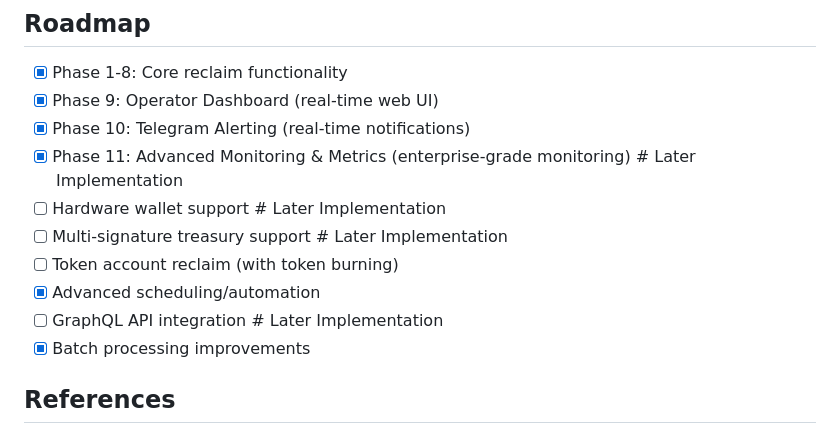
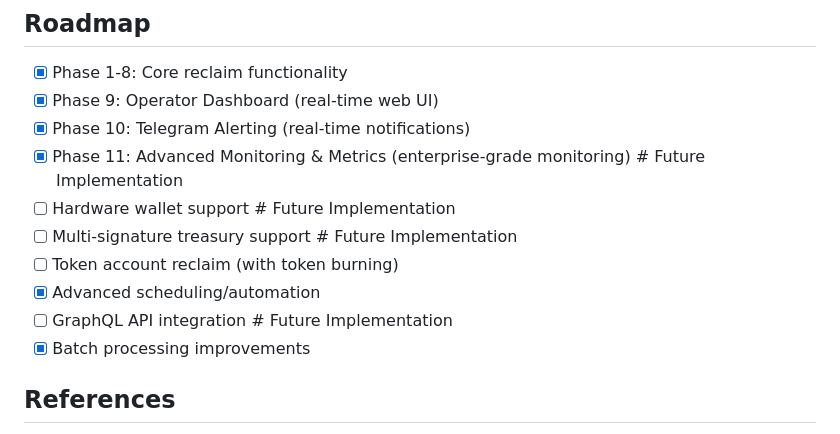
Before and after one commit to Alchemist70/kora-rent-reclaim-bot, a Markdown page: kora-rent-reclaim-bot/README.md, the part around the change. Rendered like a GitHub page.

```diff
--- a/kora-rent-reclaim-bot/README.md
+++ b/kora-rent-reclaim-bot/README.md
@@ -614,12 +614,12 @@ For issues, questions, or suggestions:
 - [x] Phase 1-8: Core reclaim functionality
 - [x] Phase 9: Operator Dashboard (real-time web UI)
 - [x] Phase 10: Telegram Alerting (real-time notifications)
-- [x] Phase 11: Advanced Monitoring & Metrics (enterprise-grade monitoring)      # Later Implementation
-- [ ] Hardware wallet support     # Later Implementation
-- [ ] Multi-signature treasury support     # Later Implementation
+- [x] Phase 11: Advanced Monitoring & Metrics (enterprise-grade monitoring)      # Future Implementation
+- [ ] Hardware wallet support     # Future Implementation
+- [ ] Multi-signature treasury support     # Future Implementation
 - [ ] Token account reclaim (with token burning)
 - [x] Advanced scheduling/automation
-- [ ] GraphQL API integration     # Later Implementation
+- [ ] GraphQL API integration     # Future Implementation
 - [x] Batch processing improvements
 
 ## References
```
